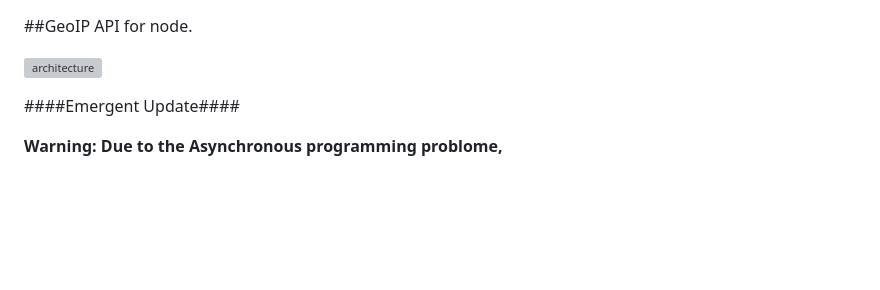
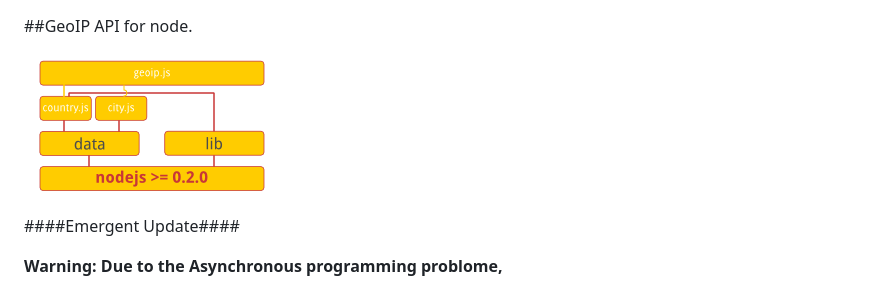
Before and after one commit to kuno/GeoIP, a Markdown page: README.md, the part around the change. Rendered like a GitHub page; pictures changed too: architecture.png (added); blank space fills up the shorter version; grey boxes are pictures that could not be loaded.

Commit message:
try png file

```diff
--- a/README.md
+++ b/README.md
@@ -1,6 +1,6 @@
 ##GeoIP API for node.
 
-![architecture](./architecture.svg)
+![architecture](./architecture.png)
 
 ####Emergent Update####
 
```
